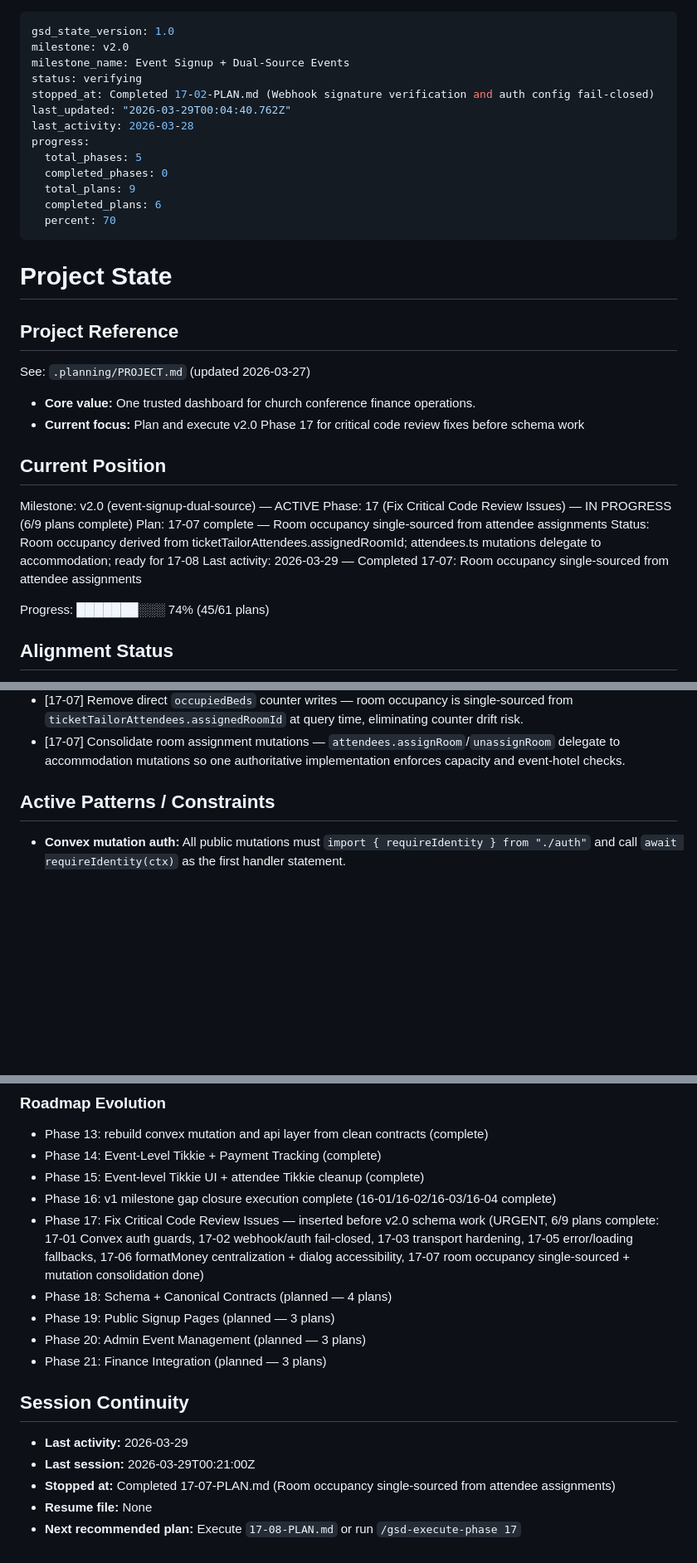
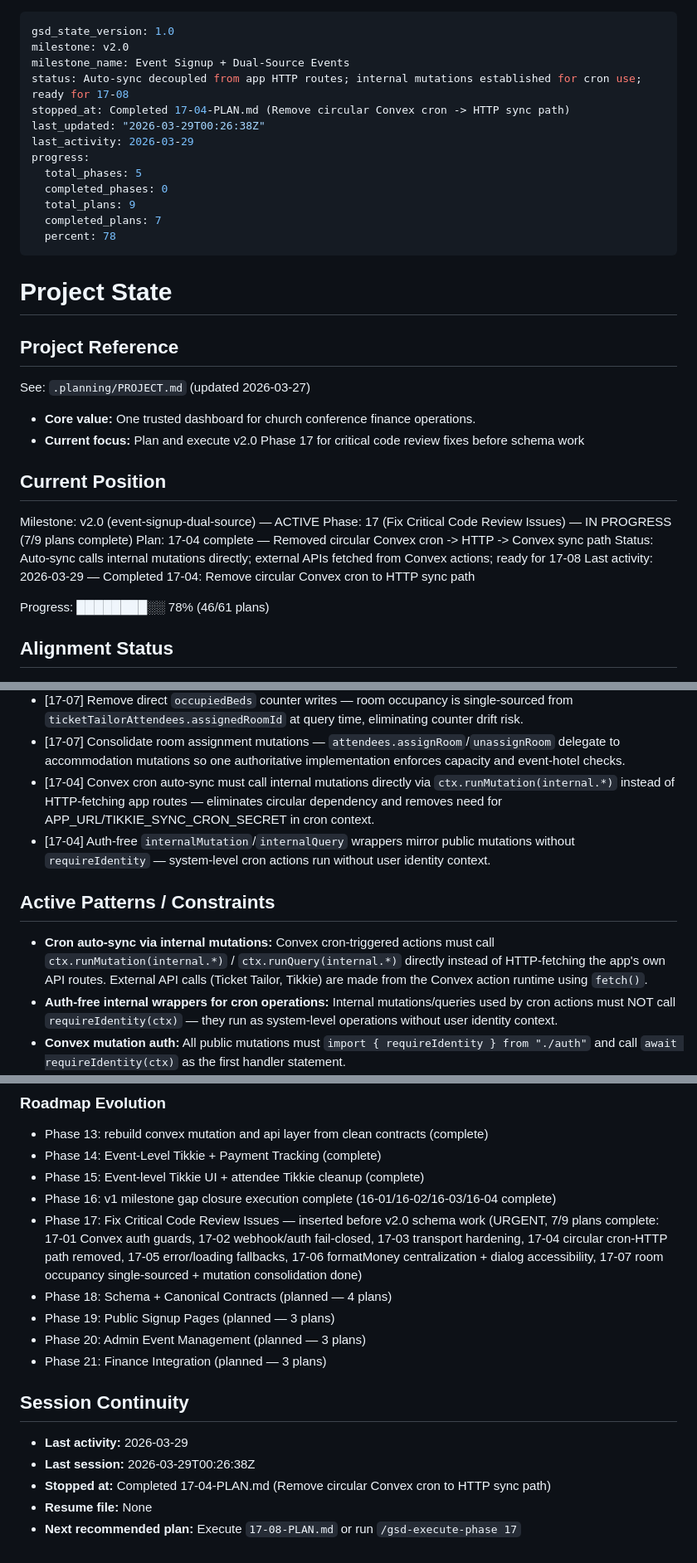
Before and after one commit to ClintonEmok/conference-finance-dashboard, a Markdown page: .planning/STATE.md, 3 parts joined by grey strips. Shown at 83% size. Drawn GitHub-style; blank space fills up the shorter version.

Commit message:
docs(17-04): complete circular sync path removal plan
Tasks completed: 1/1
- Remove circular Convex cron -> HTTP -> Convex sync path

SUMMARY: .planning/phases/17-fix-critical-code-review-issues/17-04-SUMMARY.md

```diff
--- a/.planning/STATE.md
+++ b/.planning/STATE.md
@@ -2,16 +2,16 @@
 gsd_state_version: 1.0
 milestone: v2.0
 milestone_name: Event Signup + Dual-Source Events
-status: verifying
-stopped_at: Completed 17-02-PLAN.md (Webhook signature verification and auth config fail-closed)
-last_updated: "2026-03-29T00:04:40.762Z"
-last_activity: 2026-03-28
+status: Auto-sync decoupled from app HTTP routes; internal mutations established for cron use; ready for 17-08
+stopped_at: Completed 17-04-PLAN.md (Remove circular Convex cron -> HTTP sync path)
+last_updated: "2026-03-29T00:26:38Z"
+last_activity: 2026-03-29
 progress:
   total_phases: 5
   completed_phases: 0
   total_plans: 9
-  completed_plans: 6
-  percent: 70
+  completed_plans: 7
+  percent: 78
 ---
 
 # Project State
@@ -26,12 +26,12 @@ See: `.planning/PROJECT.md` (updated 2026-03-27)
 ## Current Position
 
 Milestone: v2.0 (event-signup-dual-source) — ACTIVE
-Phase: 17 (Fix Critical Code Review Issues) — IN PROGRESS (6/9 plans complete)
-Plan: 17-07 complete — Room occupancy single-sourced from attendee assignments
-Status: Room occupancy derived from ticketTailorAttendees.assignedRoomId; attendees.ts mutations delegate to accommodation; ready for 17-08
-Last activity: 2026-03-29 — Completed 17-07: Room occupancy single-sourced from attendee assignments
+Phase: 17 (Fix Critical Code Review Issues) — IN PROGRESS (7/9 plans complete)
+Plan: 17-04 complete — Removed circular Convex cron -> HTTP -> Convex sync path
+Status: Auto-sync calls internal mutations directly; external APIs fetched from Convex actions; ready for 17-08
+Last activity: 2026-03-29 — Completed 17-04: Remove circular Convex cron to HTTP sync path
 
-Progress: ███████░░░ 74% (45/61 plans)
+Progress: ████████░░ 78% (46/61 plans)
 
 ## Alignment Status
 
@@ -106,9 +107,13 @@ Recent decisions that future work should preserve:
 - [17-06] Use Radix Dialog controlled mode for payment/Tikkie modals — preserves parent-driven state management while adding focus trapping, title/description semantics, and Escape-key close.
 - [17-07] Remove direct `occupiedBeds` counter writes — room occupancy is single-sourced from `ticketTailorAttendees.assignedRoomId` at query time, eliminating counter drift risk.
 - [17-07] Consolidate room assignment mutations — `attendees.assignRoom`/`unassignRoom` delegate to accommodation mutations so one authoritative implementation enforces capacity and event-hotel checks.
+- [17-04] Convex cron auto-sync must call internal mutations directly via `ctx.runMutation(internal.*)` instead of HTTP-fetching app routes — eliminates circular dependency and removes need for APP_URL/TIKKIE_SYNC_CRON_SECRET in cron context.
+- [17-04] Auth-free `internalMutation`/`internalQuery` wrappers mirror public mutations without `requireIdentity` — system-level cron actions run without user identity context.
 
 ## Active Patterns / Constraints
 
+- **Cron auto-sync via internal mutations:** Convex cron-triggered actions must call `ctx.runMutation(internal.*)` / `ctx.runQuery(internal.*)` directly instead of HTTP-fetching the app's own API routes. External API calls (Ticket Tailor, Tikkie) are made from the Convex action runtime using `fetch()`.
+- **Auth-free internal wrappers for cron operations:** Internal mutations/queries used by cron actions must NOT call `requireIdentity(ctx)` — they run as system-level operations without user identity context.
 - **Convex mutation auth:** All public mutations must `import { requireIdentity } from "./auth"` and call `await requireIdentity(ctx)` as the first handler statement.
 - **Webhook verification fail-closed:** Webhook verifiers must return false when signing secret env vars are absent or blank — never return true to bypass checks.
 - **Env var validation:** Critical env vars should use explicit runtime checks with descriptive errors, not TypeScript non-null assertions.
@@ -161,7 +166,7 @@ Recent decisions that future work should preserve:
 - Phase 14: Event-Level Tikkie + Payment Tracking (complete)
 - Phase 15: Event-level Tikkie UI + attendee Tikkie cleanup (complete)
 - Phase 16: v1 milestone gap closure execution complete (16-01/16-02/16-03/16-04 complete)
-- Phase 17: Fix Critical Code Review Issues — inserted before v2.0 schema work (URGENT, 6/9 plans complete: 17-01 Convex auth guards, 17-02 webhook/auth fail-closed, 17-03 transport hardening, 17-05 error/loading fallbacks, 17-06 formatMoney centralization + dialog accessibility, 17-07 room occupancy single-sourced + mutation consolidation done)
+- Phase 17: Fix Critical Code Review Issues — inserted before v2.0 schema work (URGENT, 7/9 plans complete: 17-01 Convex auth guards, 17-02 webhook/auth fail-closed, 17-03 transport hardening, 17-04 circular cron-HTTP path removed, 17-05 error/loading fallbacks, 17-06 formatMoney centralization + dialog accessibility, 17-07 room occupancy single-sourced + mutation consolidation done)
 - Phase 18: Schema + Canonical Contracts (planned — 4 plans)
 - Phase 19: Public Signup Pages (planned — 3 plans)
 - Phase 20: Admin Event Management (planned — 3 plans)
@@ -170,7 +175,7 @@ Recent decisions that future work should preserve:
 ## Session Continuity
 
 - **Last activity:** 2026-03-29
-- **Last session:** 2026-03-29T00:21:00Z
-- **Stopped at:** Completed 17-07-PLAN.md (Room occupancy single-sourced from attendee assignments)
+- **Last session:** 2026-03-29T00:26:38Z
+- **Stopped at:** Completed 17-04-PLAN.md (Remove circular Convex cron to HTTP sync path)
 - **Resume file:** None
 - **Next recommended plan:** Execute `17-08-PLAN.md` or run `/gsd-execute-phase 17`
```
Also changed, not shown: other parts of .planning/STATE.md (+1 -0 lines), .planning/ROADMAP.md (+2 -2 lines), 1 other file.
